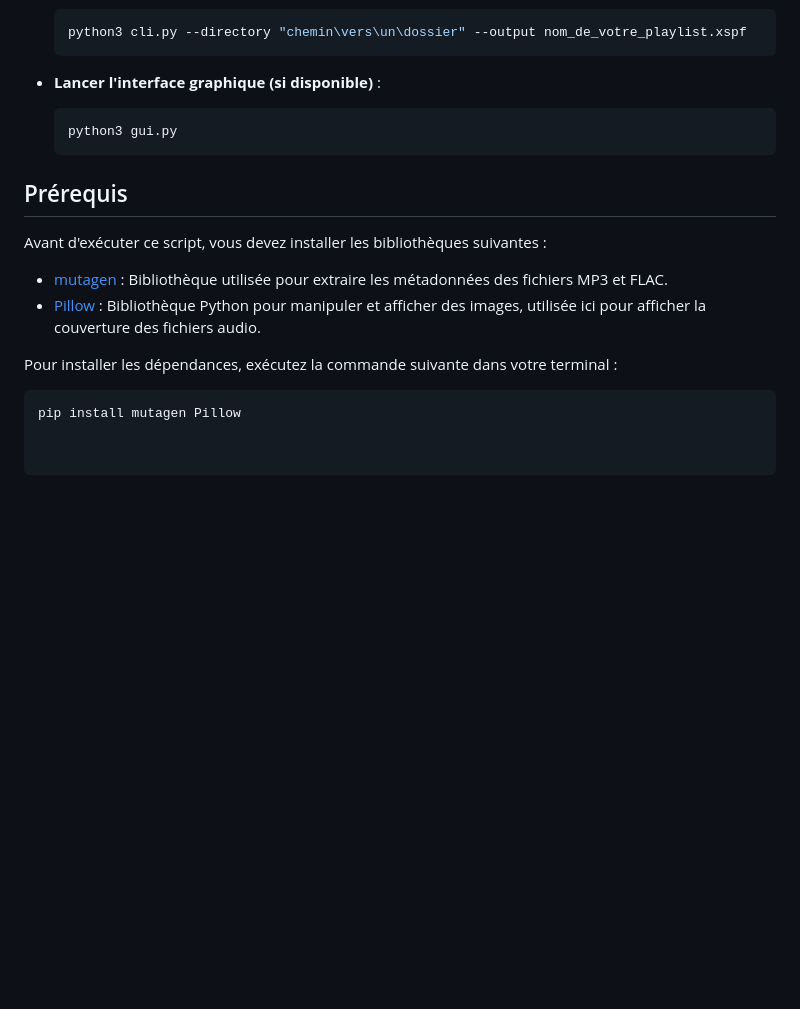
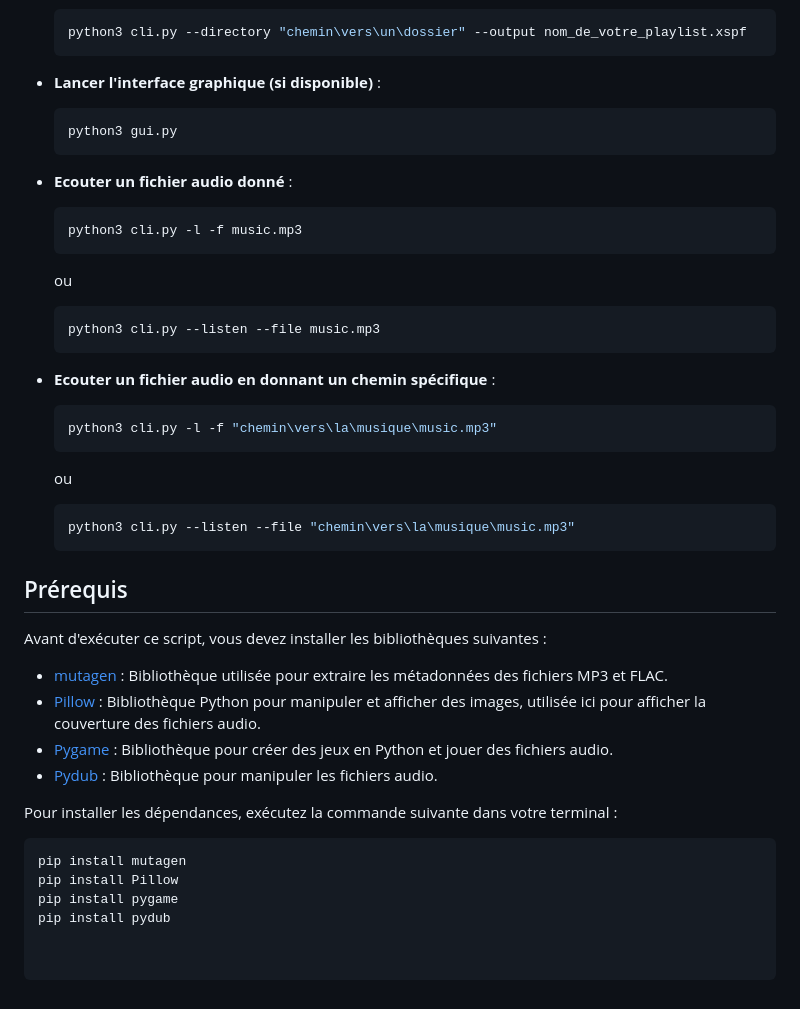
Before and after one commit to Sarobidy-creater/Python_project, a Markdown page: README.md, the part around the change. Rendered like a GitHub page; blank space fills up the shorter version.

Commit message:
CLI et GUI fonctionnel

````diff
--- a/README.md
+++ b/README.md
@@ -178,14 +178,43 @@ Pour utiliser le script depuis la ligne de commande, assurez-vous d'abord d'êtr
     python3 gui.py
     ```
 
+- **Ecouter un fichier audio donné** :
+
+    ```bash
+    python3 cli.py -l -f music.mp3
+    ```
+
+    ou
+
+    ```bash
+    python3 cli.py --listen --file music.mp3
+    ```
+
+- **Ecouter un fichier audio en donnant un chemin spécifique** :
+
+    ```bash
+    python3 cli.py -l -f "chemin\vers\la\musique\music.mp3"
+    ```
+
+    ou
+
+    ```bash
+    python3 cli.py --listen --file "chemin\vers\la\musique\music.mp3"
+    ```
+
 ## Prérequis
 
 Avant d'exécuter ce script, vous devez installer les bibliothèques suivantes :
 
 - [mutagen](https://mutagen.readthedocs.io/en/latest/installation.html) : Bibliothèque utilisée pour extraire les métadonnées des fichiers MP3 et FLAC.
 - [Pillow](https://python-pillow.org/) : Bibliothèque Python pour manipuler et afficher des images, utilisée ici pour afficher la couverture des fichiers audio.
+- [Pygame](https://www.pygame.org/) : Bibliothèque pour créer des jeux en Python et jouer des fichiers audio.
+- [Pydub](https://github.com/jiaaro/pydub) : Bibliothèque pour manipuler les fichiers audio.
 
 Pour installer les dépendances, exécutez la commande suivante dans votre terminal :
 
 ```bash
-pip install mutagen Pillow
+pip install mutagen
+pip install Pillow
+pip install pygame
+pip install pydub
````
